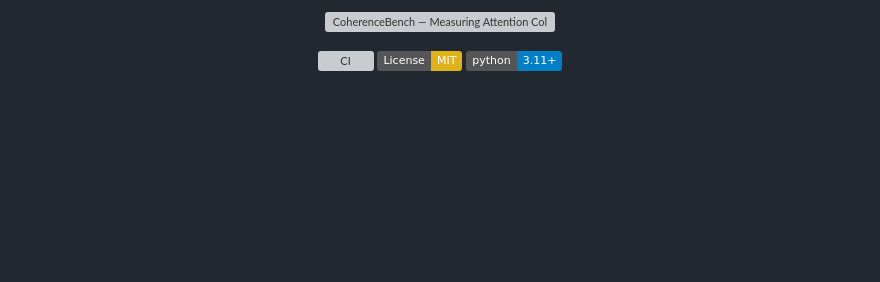
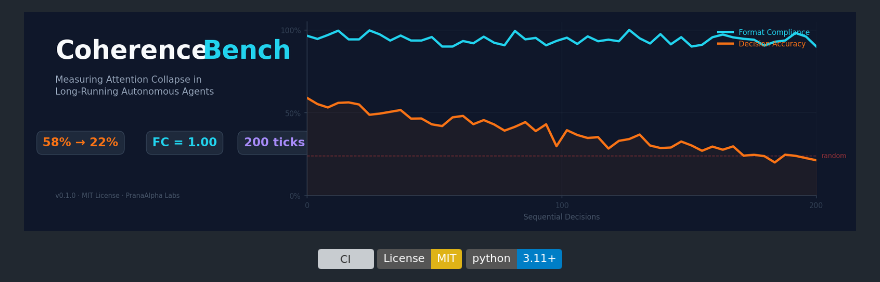
Before and after one commit to Venkateshwar-PortoAI/coherencebench, a Markdown page: README.md, the part around the change. Drawn GitHub-style; pictures changed too: assets/banner.png (added); badges without logos; blank space fills up the shorter version; grey boxes are pictures that could not be loaded.

Commit message:
fix: replace SVG banner with PNG (GitHub sanitizes SVG filters)
GitHub strips SVG filters, gradients, and defs for security, causing
the banner to render as a blank box. Replaced with matplotlib-generated
PNG that renders reliably everywhere.

Co-Authored-By: Claude Opus 4.6 (1M context) <noreply@anthropic.com>

```diff
--- a/README.md
+++ b/README.md
@@ -1,5 +1,5 @@
 <p align="center">
-  <img src="assets/banner.svg" alt="CoherenceBench — Measuring Attention Collapse in Long-Running Autonomous Agents" width="900"/>
+  <img src="assets/banner.png" alt="CoherenceBench — Measuring Attention Collapse in Long-Running Autonomous Agents" width="900"/>
 </p>
 
 <p align="center">
```
Also changed, not shown: 1 other file.
